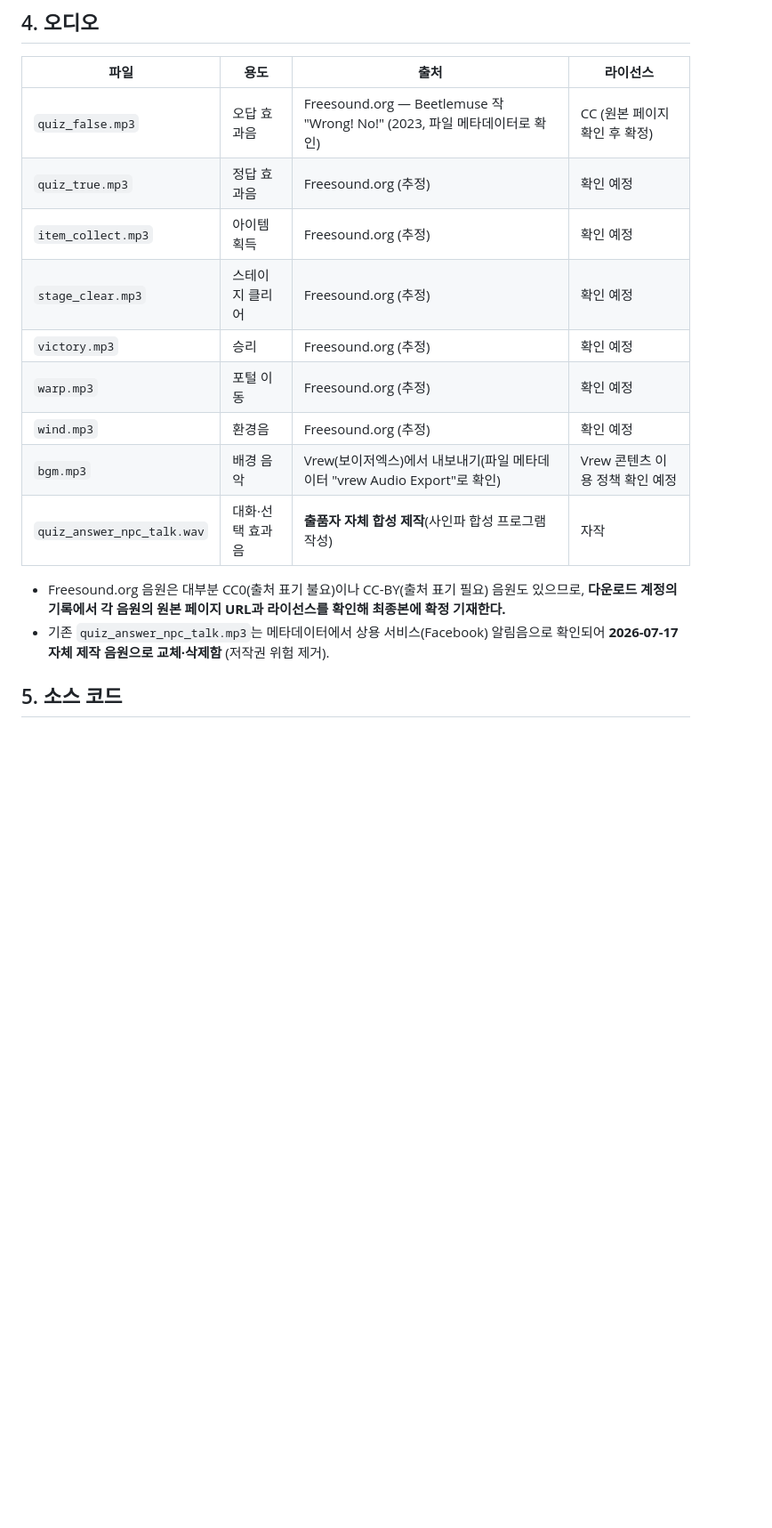
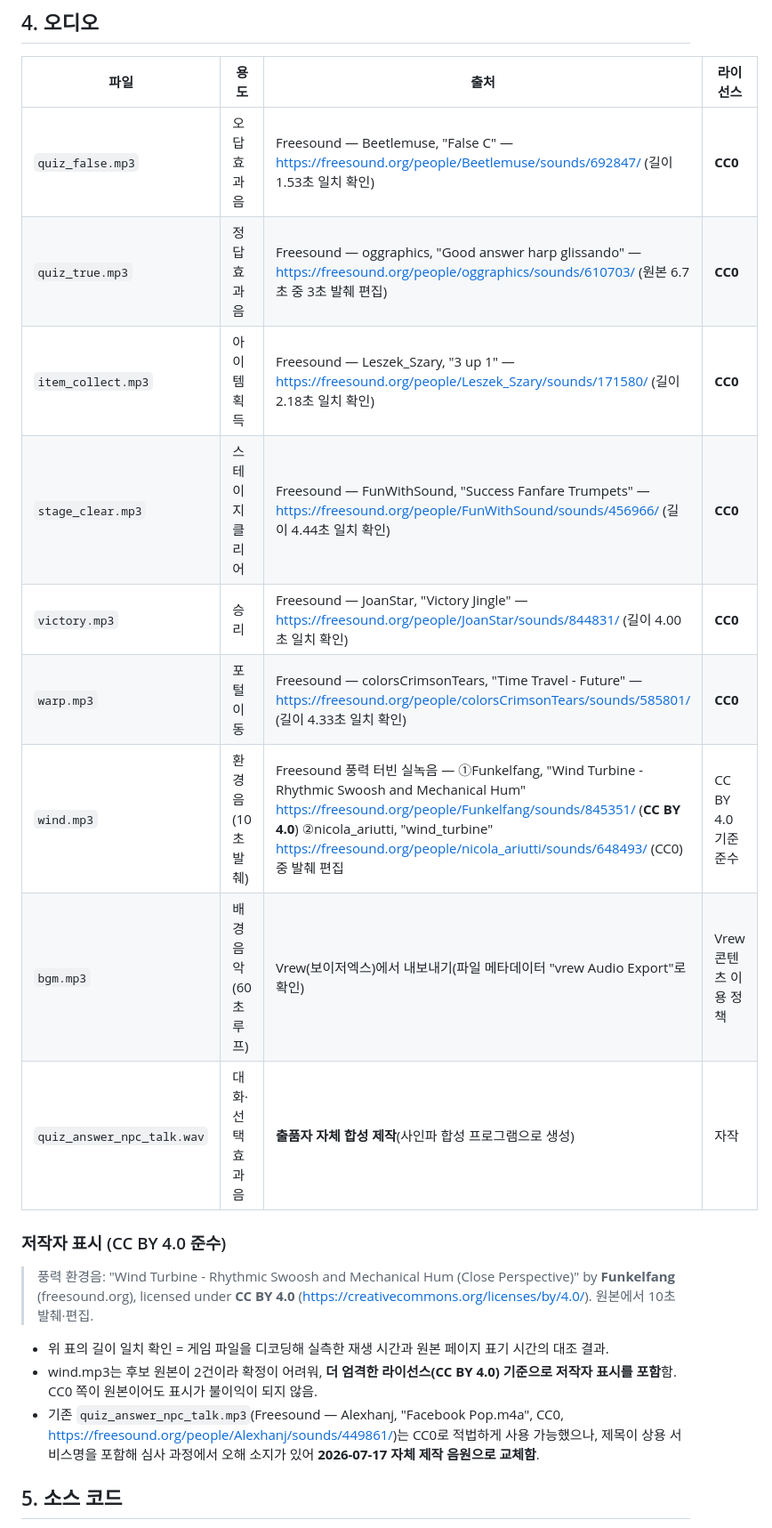
Before and after one commit to swingspecialist22/eq, a Markdown page: COPYRIGHT.md, the part around the change. Shown at 89% size. Drawn GitHub-style; blank space fills up the shorter version.

Commit message:
저작권 증빙 확정: 효과음 7종 Freesound 원본 URL·라이선스 기재
- 사용자 제공 다운로드 기록 URL 9건과 게임 파일 재생 길이를 실측
  대조해 매칭 확정 (5건은 소수점 단위 일치, 2건은 발췌 편집 확인)
- 전부 CC0, wind.mp3만 후보 2건 중 CC BY 4.0 기준으로 저작자 표시 포함
- 구 quiz_answer_npc_talk 원본도 Freesound CC0(Alexhanj)였음을 기록,
  자체 제작 교체본 유지(제목의 상용 서비스명 오해 소지 제거)

Co-Authored-By: Claude Fable 5 <noreply@anthropic.com>

```diff
--- a/COPYRIGHT.md
+++ b/COPYRIGHT.md
@@ -37,20 +37,24 @@
 
 | 파일 | 용도 | 출처 | 라이선스 |
 |---|---|---|---|
-| `quiz_false.mp3` | 오답 효과음 | Freesound.org — Beetlemuse 작 "Wrong! No!" (2023, 파일 메타데이터로 확인) | CC (원본 페이지 확인 후 확정) |
-| `quiz_true.mp3` | 정답 효과음 | Freesound.org (추정) | 확인 예정 |
-| `item_collect.mp3` | 아이템 획득 | Freesound.org (추정) | 확인 예정 |
-| `stage_clear.mp3` | 스테이지 클리어 | Freesound.org (추정) | 확인 예정 |
-| `victory.mp3` | 승리 | Freesound.org (추정) | 확인 예정 |
-| `warp.mp3` | 포털 이동 | Freesound.org (추정) | 확인 예정 |
-| `wind.mp3` | 환경음 | Freesound.org (추정) | 확인 예정 |
-| `bgm.mp3` | 배경 음악 | Vrew(보이저엑스)에서 내보내기(파일 메타데이터 "vrew Audio Export"로 확인) | Vrew 콘텐츠 이용 정책 확인 예정 |
-| `quiz_answer_npc_talk.wav` | 대화·선택 효과음 | **출품자 자체 합성 제작**(사인파 합성 프로그램 작성) | 자작 |
+| `quiz_false.mp3` | 오답 효과음 | Freesound — Beetlemuse, "False C" — https://freesound.org/people/Beetlemuse/sounds/692847/ (길이 1.53초 일치 확인) | **CC0** |
+| `quiz_true.mp3` | 정답 효과음 | Freesound — oggraphics, "Good answer harp glissando" — https://freesound.org/people/oggraphics/sounds/610703/ (원본 6.7초 중 3초 발췌 편집) | **CC0** |
+| `item_collect.mp3` | 아이템 획득 | Freesound — Leszek_Szary, "3 up 1" — https://freesound.org/people/Leszek_Szary/sounds/171580/ (길이 2.18초 일치 확인) | **CC0** |
+| `stage_clear.mp3` | 스테이지 클리어 | Freesound — FunWithSound, "Success Fanfare Trumpets" — https://freesound.org/people/FunWithSound/sounds/456966/ (길이 4.44초 일치 확인) | **CC0** |
+| `victory.mp3` | 승리 | Freesound — JoanStar, "Victory Jingle" — https://freesound.org/people/JoanStar/sounds/844831/ (길이 4.00초 일치 확인) | **CC0** |
+| `warp.mp3` | 포털 이동 | Freesound — colorsCrimsonTears, "Time Travel - Future" — https://freesound.org/people/colorsCrimsonTears/sounds/585801/ (길이 4.33초 일치 확인) | **CC0** |
+| `wind.mp3` | 환경음(10초 발췌) | Freesound 풍력 터빈 실녹음 — ①Funkelfang, "Wind Turbine - Rhythmic Swoosh and Mechanical Hum" https://freesound.org/people/Funkelfang/sounds/845351/ (**CC BY 4.0**) ②nicola_ariutti, "wind_turbine" https://freesound.org/people/nicola_ariutti/sounds/648493/ (CC0) 중 발췌 편집 | CC BY 4.0 기준 준수 |
+| `bgm.mp3` | 배경 음악(60초 루프) | Vrew(보이저엑스)에서 내보내기(파일 메타데이터 "vrew Audio Export"로 확인) | Vrew 콘텐츠 이용 정책 |
+| `quiz_answer_npc_talk.wav` | 대화·선택 효과음 | **출품자 자체 합성 제작**(사인파 합성 프로그램으로 생성) | 자작 |
 
-- Freesound.org 음원은 대부분 CC0(출처 표기 불요)이나 CC-BY(출처 표기 필요) 음원도 있으므로,
-  **다운로드 계정의 기록에서 각 음원의 원본 페이지 URL과 라이선스를 확인해 최종본에 확정 기재한다.**
-- 기존 `quiz_answer_npc_talk.mp3`는 메타데이터에서 상용 서비스(Facebook) 알림음으로 확인되어
-  **2026-07-17 자체 제작 음원으로 교체·삭제함** (저작권 위험 제거).
+### 저작자 표시 (CC BY 4.0 준수)
+
+> 풍력 환경음: "Wind Turbine - Rhythmic Swoosh and Mechanical Hum (Close Perspective)" by **Funkelfang** (freesound.org), licensed under **CC BY 4.0** (https://creativecommons.org/licenses/by/4.0/). 원본에서 10초 발췌·편집.
+
+- 위 표의 길이 일치 확인 = 게임 파일을 디코딩해 실측한 재생 시간과 원본 페이지 표기 시간의 대조 결과.
+- wind.mp3는 후보 원본이 2건이라 확정이 어려워, **더 엄격한 라이선스(CC BY 4.0) 기준으로 저작자 표시를 포함**함. CC0 쪽이 원본이어도 표시가 불이익이 되지 않음.
+- 기존 `quiz_answer_npc_talk.mp3`(Freesound — Alexhanj, "Facebook Pop.m4a", CC0, https://freesound.org/people/Alexhanj/sounds/449861/)는 CC0로 적법하게 사용 가능했으나,
+  제목이 상용 서비스명을 포함해 심사 과정에서 오해 소지가 있어 **2026-07-17 자체 제작 음원으로 교체함**.
 
 ## 5. 소스 코드
 
```
